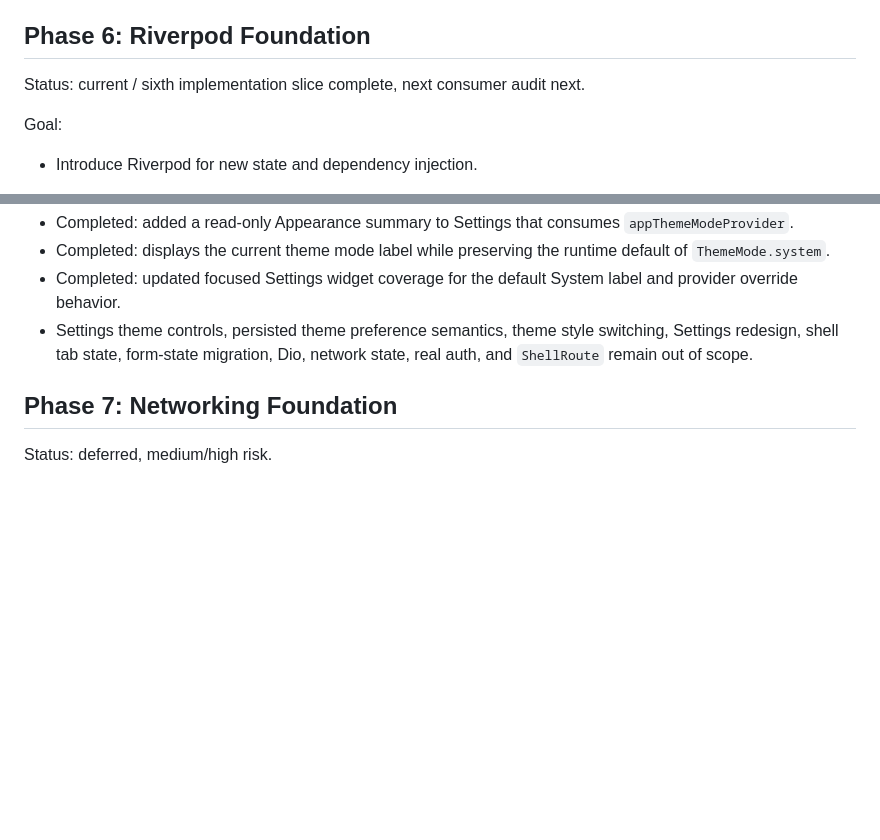
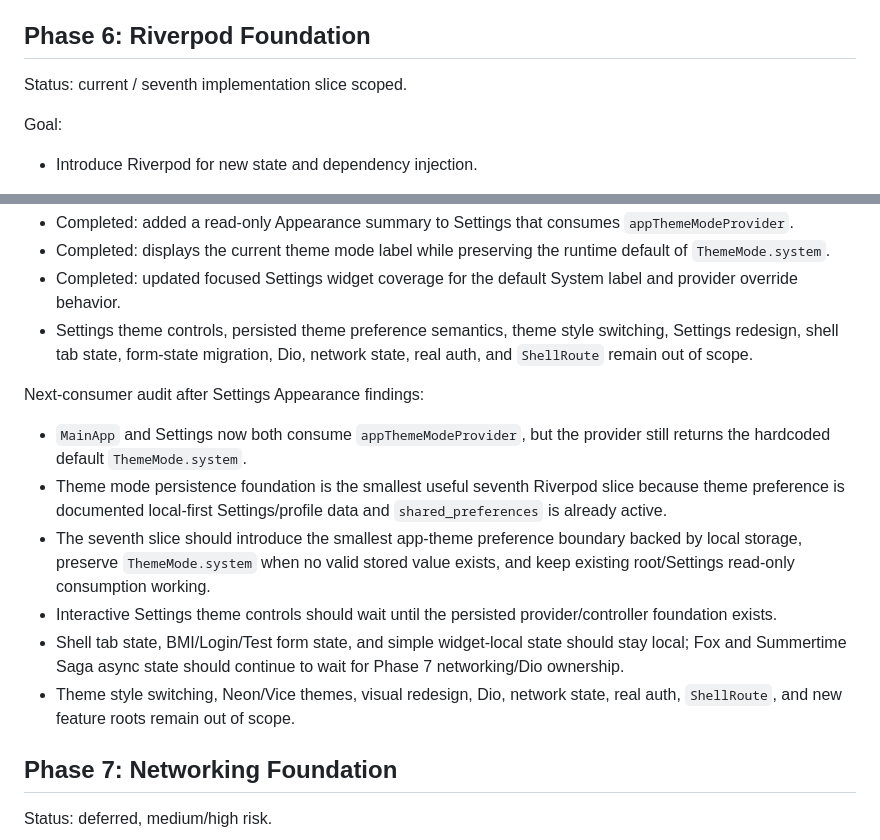
Before and after one commit to nqminh2417/InfinityWorld, a Markdown page: docs/ROADMAP.md, 2 parts joined by grey strips. Rendered like a GitHub page; blank space fills up the shorter version.

Commit message:
docs: scope next riverpod theme slice

```diff
--- a/docs/ROADMAP.md
+++ b/docs/ROADMAP.md
@@ -373,7 +373,7 @@ Next phase focus:
 
 ## Phase 6: Riverpod Foundation
 
-Status: current / sixth implementation slice complete, next consumer audit next.
+Status: current / seventh implementation slice scoped.
 
 Goal:
 
@@ -488,6 +488,15 @@ Sixth implementation slice:
 - Completed: updated focused Settings widget coverage for the default System label and provider override behavior.
 - Settings theme controls, persisted theme preference semantics, theme style switching, Settings redesign, shell tab state, form-state migration, Dio, network state, real auth, and `ShellRoute` remain out of scope.
 
+Next-consumer audit after Settings Appearance findings:
+
+- `MainApp` and Settings now both consume `appThemeModeProvider`, but the provider still returns the hardcoded default `ThemeMode.system`.
+- Theme mode persistence foundation is the smallest useful seventh Riverpod slice because theme preference is documented local-first Settings/profile data and `shared_preferences` is already active.
+- The seventh slice should introduce the smallest app-theme preference boundary backed by local storage, preserve `ThemeMode.system` when no valid stored value exists, and keep existing root/Settings read-only consumption working.
+- Interactive Settings theme controls should wait until the persisted provider/controller foundation exists.
+- Shell tab state, BMI/Login/Test form state, and simple widget-local state should stay local; Fox and Summertime Saga async state should continue to wait for Phase 7 networking/Dio ownership.
+- Theme style switching, Neon/Vice themes, visual redesign, Dio, network state, real auth, `ShellRoute`, and new feature roots remain out of scope.
+
 ## Phase 7: Networking Foundation
 
 Status: deferred, medium/high risk.
```
Also changed, not shown: docs/DECISIONS.md (+6 -0 lines), docs/TASKS.md (+20 -16 lines).
